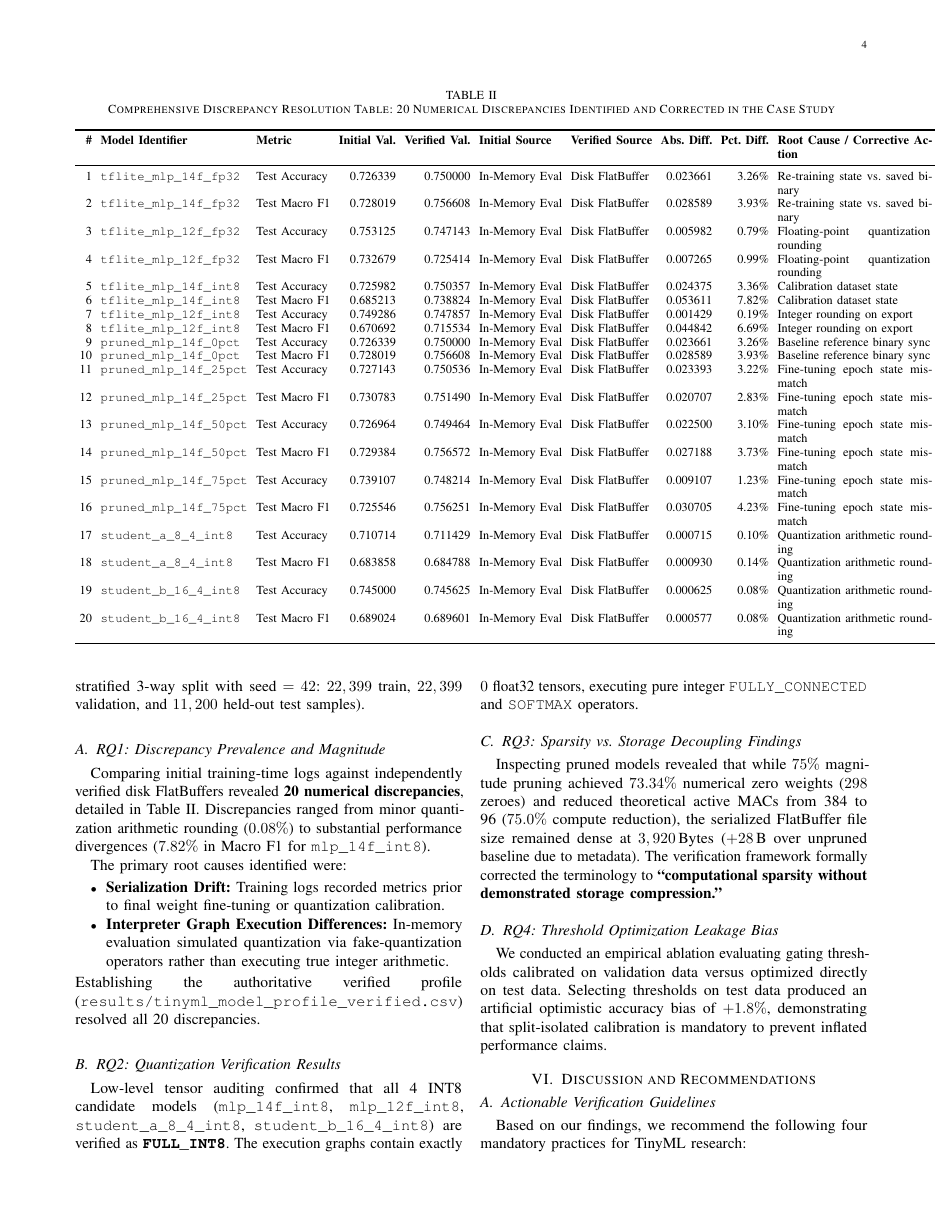
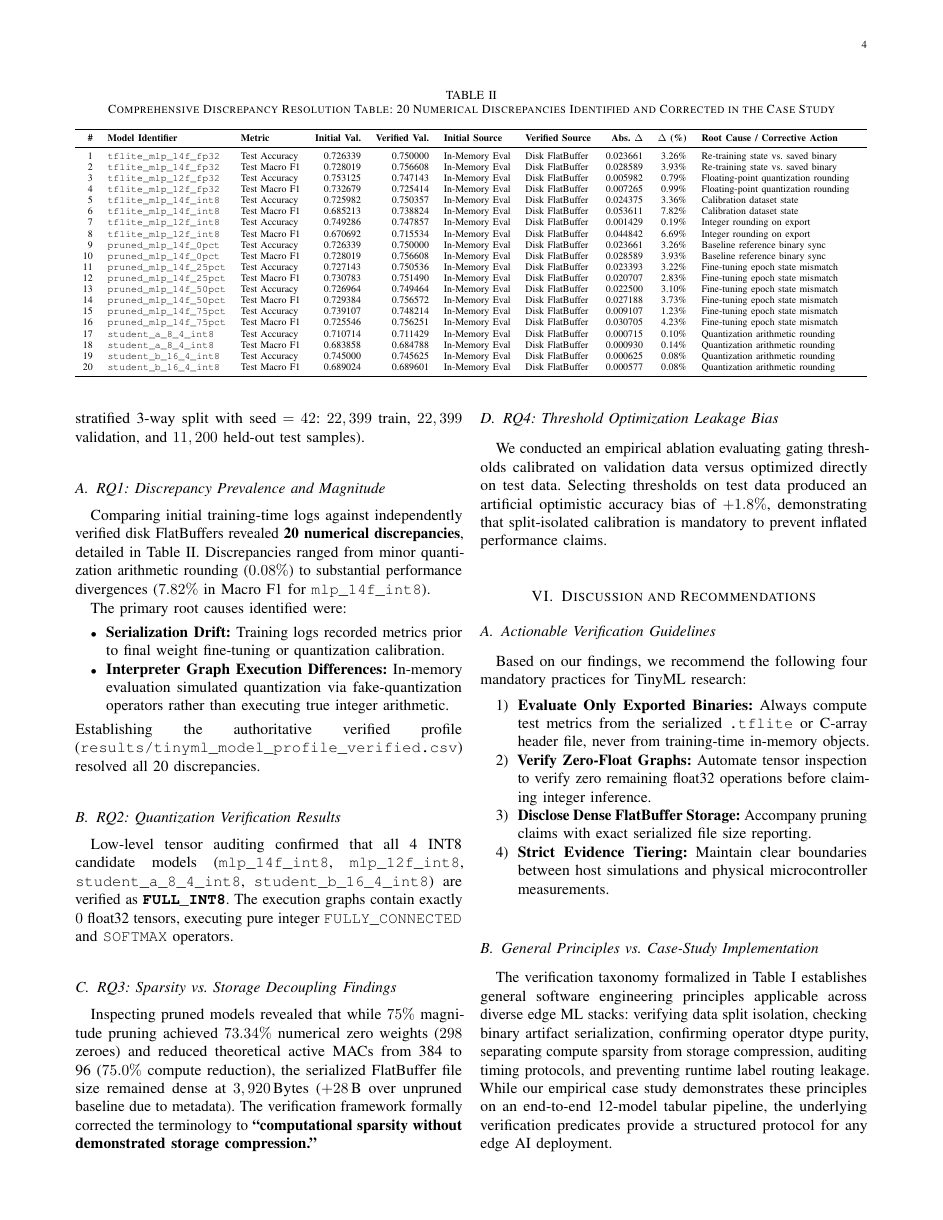
Before and after one commit to NarendraaP/EngineFaultDB-TinyML, a LaTeX paper (papers/Paper4_TinyML_Verification/paper.tex): page 4 of 6 before the commit and page 4 of 5 after it. Compiled offline with pdfLaTeX.

Commit message:
fix: adjust Table 2 width in Paper 4 to fit within text margins cleanly

```diff
--- a/papers/Paper4_TinyML_Verification/paper.tex
+++ b/papers/Paper4_TinyML_Verification/paper.tex
@@ -186,13 +186,12 @@ When dynamic controllers or cascaded classifiers route samples based on confiden
 
 \begin{table*}[t]
 \centering
-\footnotesize
-\setlength{\tabcolsep}{2.8pt}
 \caption{Comprehensive Discrepancy Resolution Table: 20 Numerical Discrepancies Identified and Corrected in the Case Study}
 \label{tab:discrepancies}
-\begin{tabular}{r l l r r l l r r p{3.5cm}}
+\resizebox{\textwidth}{!}{%
+\begin{tabular}{r l l r r l l r r p{4.5cm}}
 \toprule
-\textbf{\#} & \textbf{Model Identifier} & \textbf{Metric} & \textbf{Initial Val.} & \textbf{Verified Val.} & \textbf{Initial Source} & \textbf{Verified Source} & \textbf{Abs. Diff.} & \textbf{Pct. Diff.} & \textbf{Root Cause / Corrective Action} \\
+\textbf{\#} & \textbf{Model Identifier} & \textbf{Metric} & \textbf{Initial Val.} & \textbf{Verified Val.} & \textbf{Initial Source} & \textbf{Verified Source} & \textbf{Abs. $\Delta$} & \textbf{$\Delta$ (\%)} & \textbf{Root Cause / Corrective Action} \\
 \midrule
 1 & \texttt{tflite\_mlp\_14f\_fp32} & Test Accuracy & 0.726339 & 0.750000 & In-Memory Eval & Disk FlatBuffer & 0.023661 & 3.26\% & Re-training state vs. saved binary \\
 2 & \texttt{tflite\_mlp\_14f\_fp32} & Test Macro F1 & 0.728019 & 0.756608 & In-Memory Eval & Disk FlatBuffer & 0.028589 & 3.93\% & Re-training state vs. saved binary \\
```
Also changed, not shown: papers/Paper4_TinyML_Verification/submission/paper.tex (+5 -5 lines), papers/Paper4_TinyML_Verification/submission/paper.pdf, papers/Paper4_TinyML_Verification/paper.tex (3 more changed lines).
